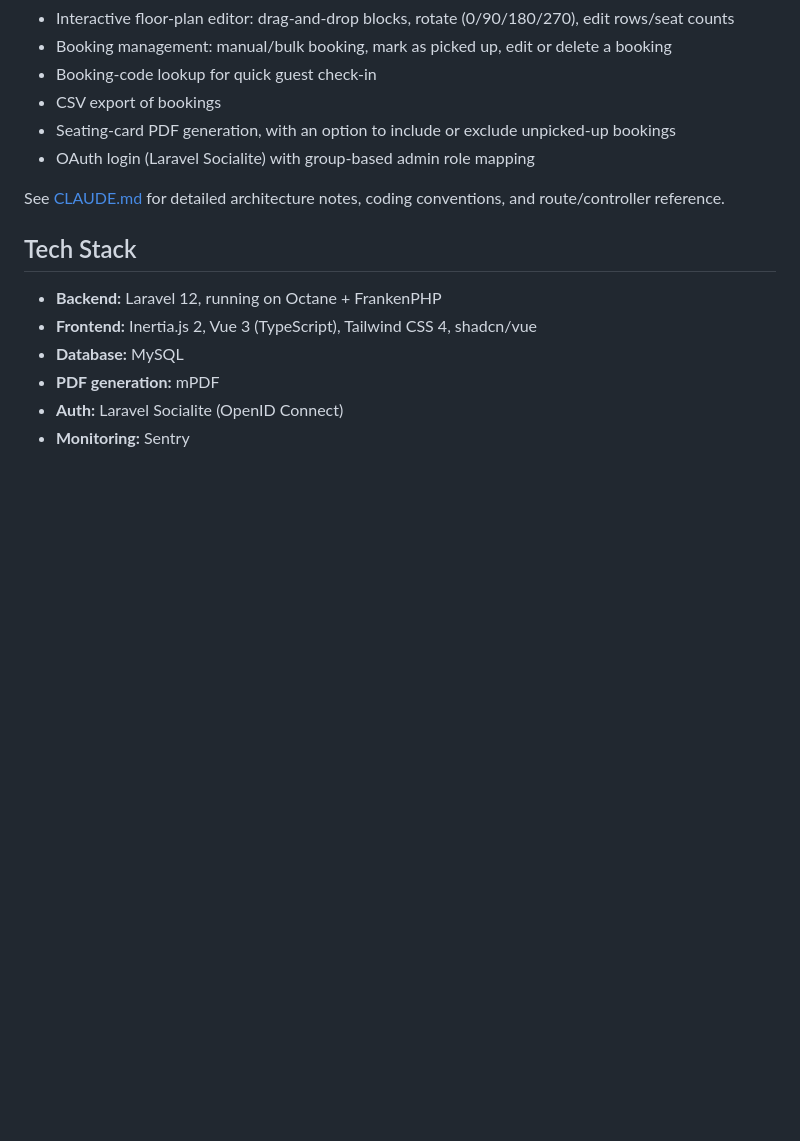
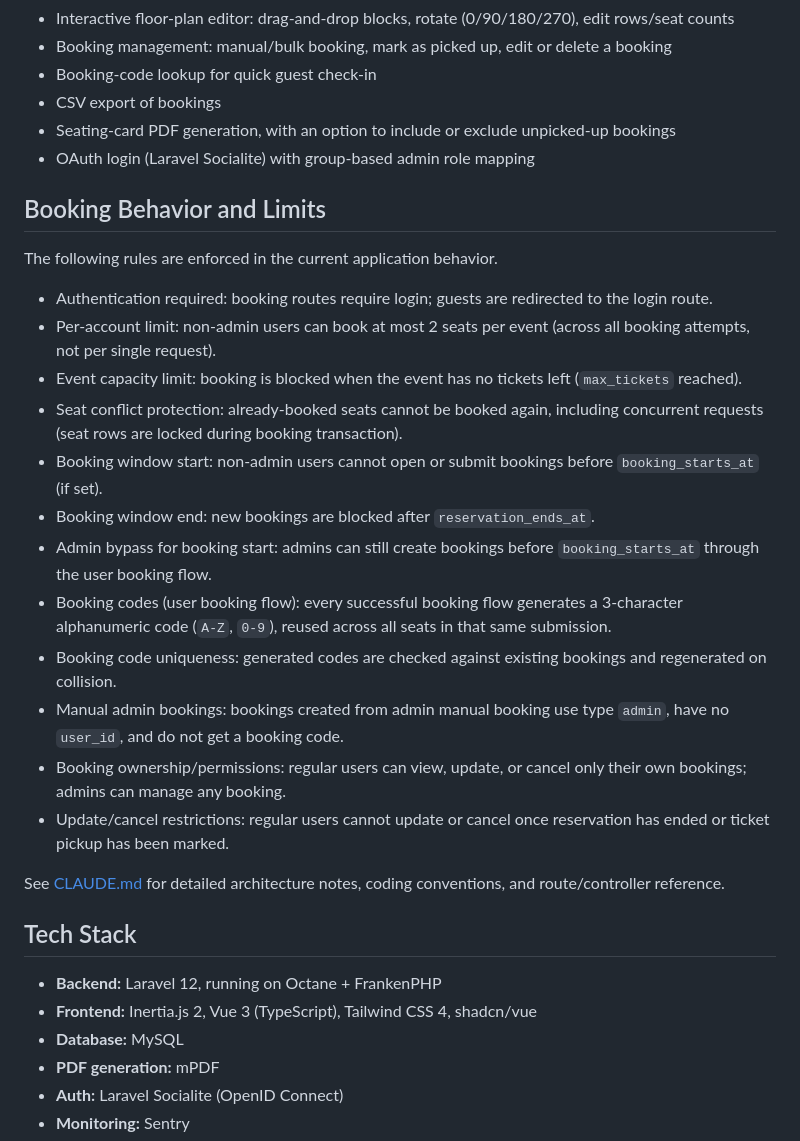
Before and after one commit to eurofurence/seat-reservation, a Markdown page: README.md, the part around the change. GitHub-like rendering; blank space fills up the shorter version.

Commit message:
docs(readme): document booking behavior and limits

```diff
--- a/README.md
+++ b/README.md
@@ -31,6 +31,23 @@ Each **Event** belongs to a **Room** and accepts **Bookings**, where a booking l
 - CSV export of bookings
 - Seating-card PDF generation, with an option to include or exclude unpicked-up bookings
 - OAuth login (Laravel Socialite) with group-based admin role mapping
+
+## Booking Behavior and Limits
+
+The following rules are enforced in the current application behavior.
+
+- Authentication required: booking routes require login; guests are redirected to the login route.
+- Per-account limit: non-admin users can book at most 2 seats per event (across all booking attempts, not per single request).
+- Event capacity limit: booking is blocked when the event has no tickets left (`max_tickets` reached).
+- Seat conflict protection: already-booked seats cannot be booked again, including concurrent requests (seat rows are locked during booking transaction).
+- Booking window start: non-admin users cannot open or submit bookings before `booking_starts_at` (if set).
+- Booking window end: new bookings are blocked after `reservation_ends_at`.
+- Admin bypass for booking start: admins can still create bookings before `booking_starts_at` through the user booking flow.
+- Booking codes (user booking flow): every successful booking flow generates a 3-character alphanumeric code (`A-Z`, `0-9`), reused across all seats in that same submission.
+- Booking code uniqueness: generated codes are checked against existing bookings and regenerated on collision.
+- Manual admin bookings: bookings created from admin manual booking use type `admin`, have no `user_id`, and do not get a booking code.
+- Booking ownership/permissions: regular users can view, update, or cancel only their own bookings; admins can manage any booking.
+- Update/cancel restrictions: regular users cannot update or cancel once reservation has ended or ticket pickup has been marked.
 
 See [CLAUDE.md](CLAUDE.md) for detailed architecture notes, coding conventions, and route/controller reference.
 
```
